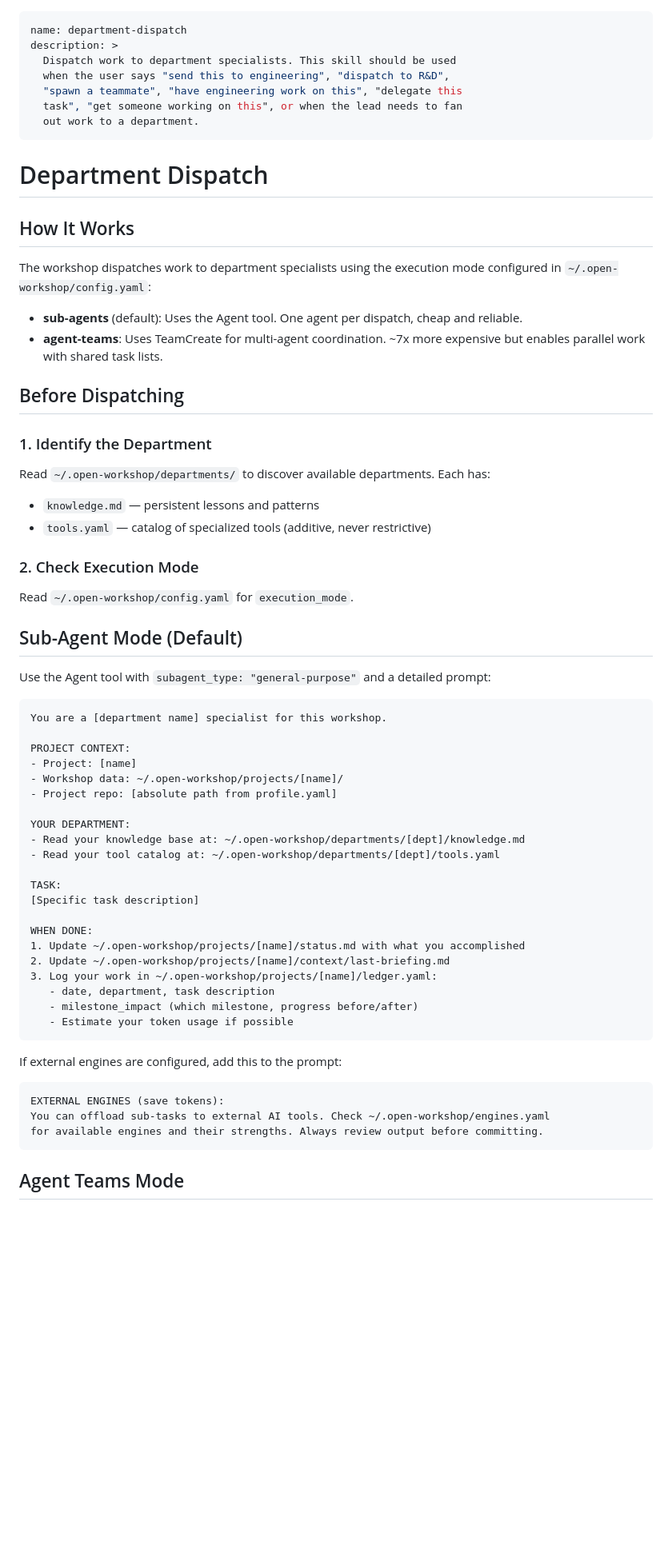
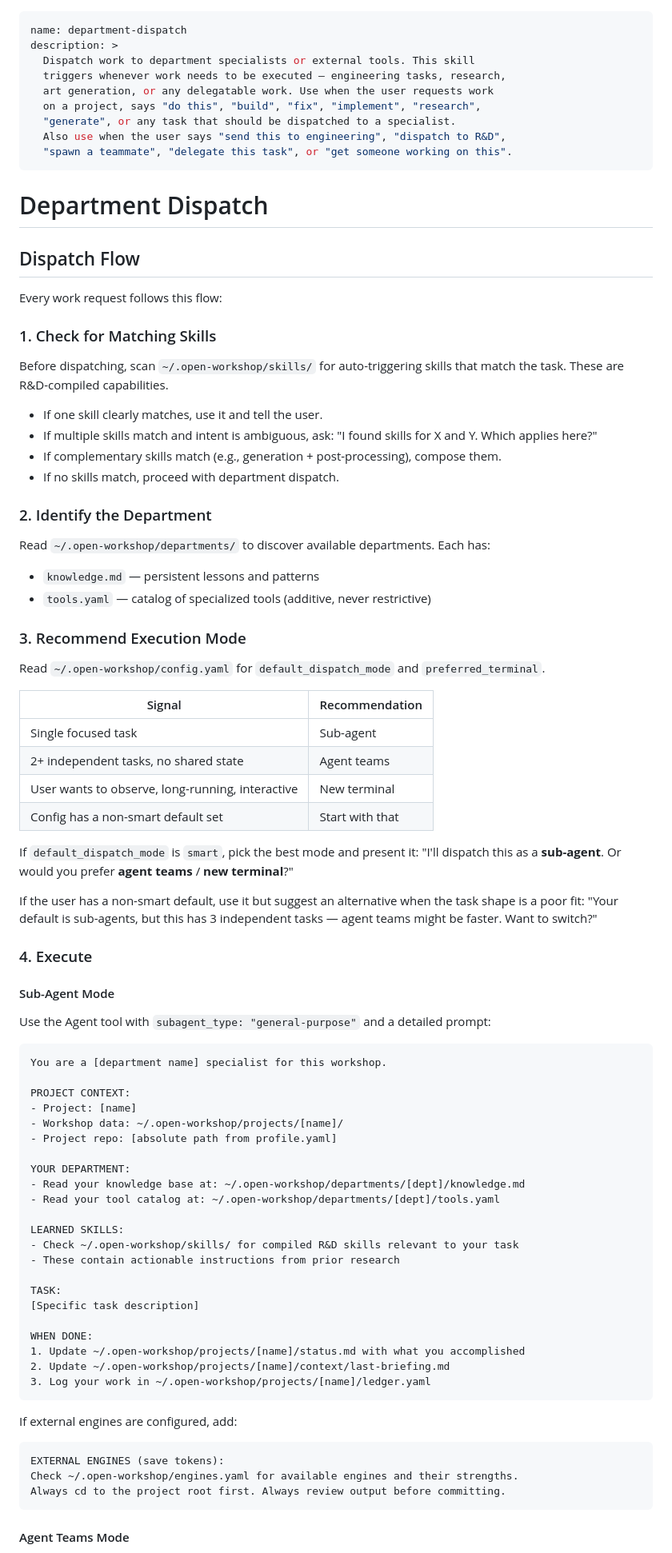
Before and after one commit to look-itsaxiom/open-workshop, a Markdown page: skills/department-dispatch/SKILL.md, the part around one of its changes. Shown at 80% size. GitHub-like rendering; blank space fills up the shorter version.

Commit message:
feat(dispatch): smart mode selection, skill matching, terminal dispatch
Co-Authored-By: Claude Opus 4.6 <noreply@anthropic.com>

````diff
--- a/skills/department-dispatch/SKILL.md
+++ b/skills/department-dispatch/SKILL.md
@@ -1,35 +1,56 @@
 ---
 name: department-dispatch
 description: >
-  Dispatch work to department specialists. This skill should be used
-  when the user says "send this to engineering", "dispatch to R&D",
-  "spawn a teammate", "have engineering work on this", "delegate this
-  task", "get someone working on this", or when the lead needs to fan
-  out work to a department.
+  Dispatch work to department specialists or external tools. This skill
+  triggers whenever work needs to be executed — engineering tasks, research,
+  art generation, or any delegatable work. Use when the user requests work
+  on a project, says "do this", "build", "fix", "implement", "research",
+  "generate", or any task that should be dispatched to a specialist.
+  Also use when the user says "send this to engineering", "dispatch to R&D",
+  "spawn a teammate", "delegate this task", or "get someone working on this".
 ---
 
 # Department Dispatch
 
-## How It Works
+## Dispatch Flow
 
-The workshop dispatches work to department specialists using the execution mode configured in `~/.open-workshop/config.yaml`:
+Every work request follows this flow:
 
-- **sub-agents** (default): Uses the Agent tool. One agent per dispatch, cheap and reliable.
-- **agent-teams**: Uses TeamCreate for multi-agent coordination. ~7x more expensive but enables parallel work with shared task lists.
+### 1. Check for Matching Skills
 
-## Before Dispatching
+Before dispatching, scan `~/.open-workshop/skills/` for auto-triggering skills that match the task. These are R&D-compiled capabilities.
 
-### 1. Identify the Department
+- If one skill clearly matches, use it and tell the user.
+- If multiple skills match and intent is ambiguous, ask: "I found skills for X and Y. Which applies here?"
+- If complementary skills match (e.g., generation + post-processing), compose them.
+- If no skills match, proceed with department dispatch.
+
+### 2. Identify the Department
 
 Read `~/.open-workshop/departments/` to discover available departments. Each has:
 - `knowledge.md` — persistent lessons and patterns
 - `tools.yaml` — catalog of specialized tools (additive, never restrictive)
 
-### 2. Check Execution Mode
+### 3. Recommend Execution Mode
 
-Read `~/.open-workshop/config.yaml` for `execution_mode`.
+Read `~/.open-workshop/config.yaml` for `default_dispatch_mode` and `preferred_terminal`.
 
-## Sub-Agent Mode (Default)
+| Signal | Recommendation |
+|--------|---------------|
+| Single focused task | Sub-agent |
+| 2+ independent tasks, no shared state | Agent teams |
+| User wants to observe, long-running, interactive | New terminal |
+| Config has a non-smart default set | Start with that |
+
+If `default_dispatch_mode` is `smart`, pick the best mode and present it:
+"I'll dispatch this as a **sub-agent**. Or would you prefer **agent teams** / **new terminal**?"
+
+If the user has a non-smart default, use it but suggest an alternative when the task shape is a poor fit:
+"Your default is sub-agents, but this has 3 independent tasks — agent teams might be faster. Want to switch?"
+
+### 4. Execute
+
+#### Sub-Agent Mode
 
 Use the Agent tool with `subagent_type: "general-purpose"` and a detailed prompt:
 
@@ -45,25 +66,26 @@ YOUR DEPARTMENT:
 - Read your knowledge base at: ~/.open-workshop/departments/[dept]/knowledge.md
 - Read your tool catalog at: ~/.open-workshop/departments/[dept]/tools.yaml
 
+LEARNED SKILLS:
+- Check ~/.open-workshop/skills/ for compiled R&D skills relevant to your task
+- These contain actionable instructions from prior research
+
 TASK:
 [Specific task description]
 
 WHEN DONE:
 1. Update ~/.open-workshop/projects/[name]/status.md with what you accomplished
 2. Update ~/.open-workshop/projects/[name]/context/last-briefing.md
-3. Log your work in ~/.open-workshop/projects/[name]/ledger.yaml:
-   - date, department, task description
-   - milestone_impact (which milestone, progress before/after)
-   - Estimate your token usage if possible
+3. Log your work in ~/.open-workshop/projects/[name]/ledger.yaml
 ```
 
-If external engines are configured, add this to the prompt:
+If external engines are configured, add:
 
 ```
 EXTERNAL ENGINES (save tokens):
-You can offload sub-tasks to external AI tools. Check ~/.open-workshop/engines.yaml
-for available engines and their strengths. Always review output before committing.
+Check ~/.open-workshop/engines.yaml for available engines and their strengths.
+Always cd to the project root first. Always review output before committing.
 ```
 
-## Agent Teams Mode
+#### Agent Teams Mode
 
````
Also changed, not shown: other parts of skills/department-dispatch/SKILL.md (+18 -10 lines).
